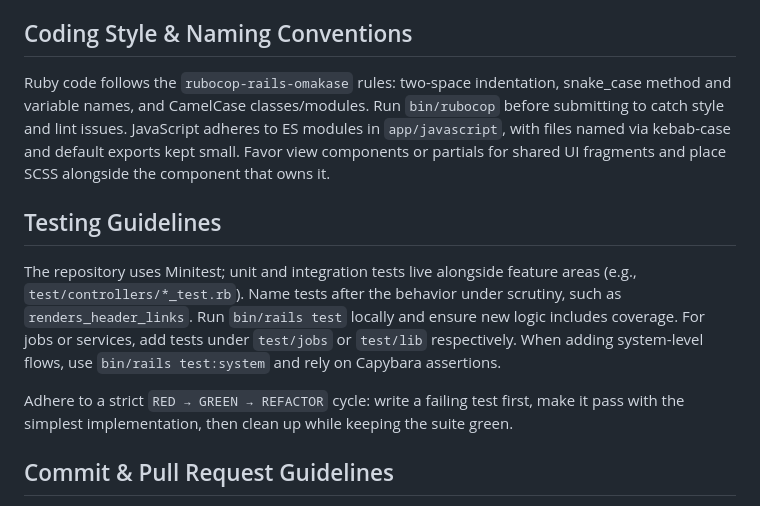
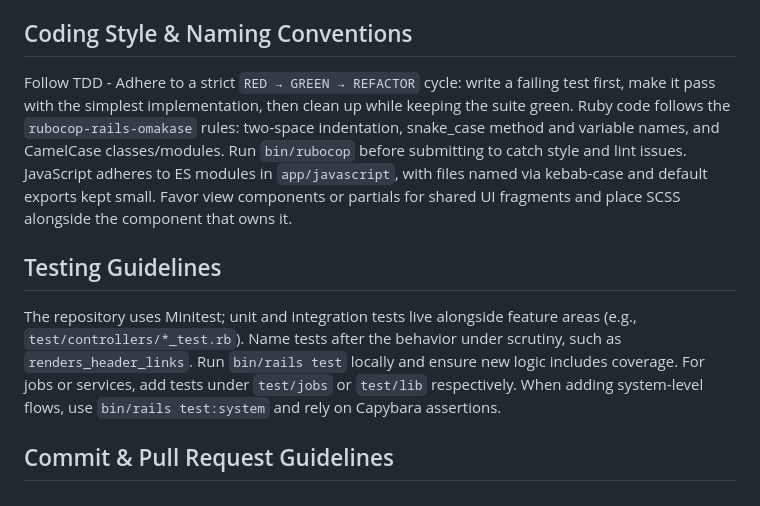
Before and after one commit to rajahafify/artifisi.com, a Markdown page: AGENTS.md, the part around the change. Drawn GitHub-style.

Commit message:
Add tdd in agents.md

```diff
--- a/AGENTS.md
+++ b/AGENTS.md
@@ -11,12 +11,12 @@ The app follows a standard Rails layout. Domain logic, controllers, and views li
 - `bin/rails assets:precompile` builds production assets; verify before deploying via Kamal.
 
 ## Coding Style & Naming Conventions
+Follow TDD - Adhere to a strict `RED → GREEN → REFACTOR` cycle: write a failing test first, make it pass with the simplest implementation, then clean up while keeping the suite green.
 Ruby code follows the `rubocop-rails-omakase` rules: two-space indentation, snake_case method and variable names, and CamelCase classes/modules. Run `bin/rubocop` before submitting to catch style and lint issues. JavaScript adheres to ES modules in `app/javascript`, with files named via kebab-case and default exports kept small. Favor view components or partials for shared UI fragments and place SCSS alongside the component that owns it.
 
 ## Testing Guidelines
 The repository uses Minitest; unit and integration tests live alongside feature areas (e.g., `test/controllers/*_test.rb`). Name tests after the behavior under scrutiny, such as `renders_header_links`. Run `bin/rails test` locally and ensure new logic includes coverage. For jobs or services, add tests under `test/jobs` or `test/lib` respectively. When adding system-level flows, use `bin/rails test:system` and rely on Capybara assertions.
 
-Adhere to a strict `RED → GREEN → REFACTOR` cycle: write a failing test first, make it pass with the simplest implementation, then clean up while keeping the suite green.
 
 ## Commit & Pull Request Guidelines
 Write commits in imperative mood (`Add hero animation`) and keep them focused on a single concern. Reference related issues in the body with `Refs #123` when applicable. Pull requests should summarize the change, list testing performed (`bin/rails test`, `bin/rubocop`), and include screenshots or screen recordings for visual updates. Note any migrations, environment variables, or manual deployment steps so reviewers can validate them. Aim for one PR per discrete feature or bug fix.
```
